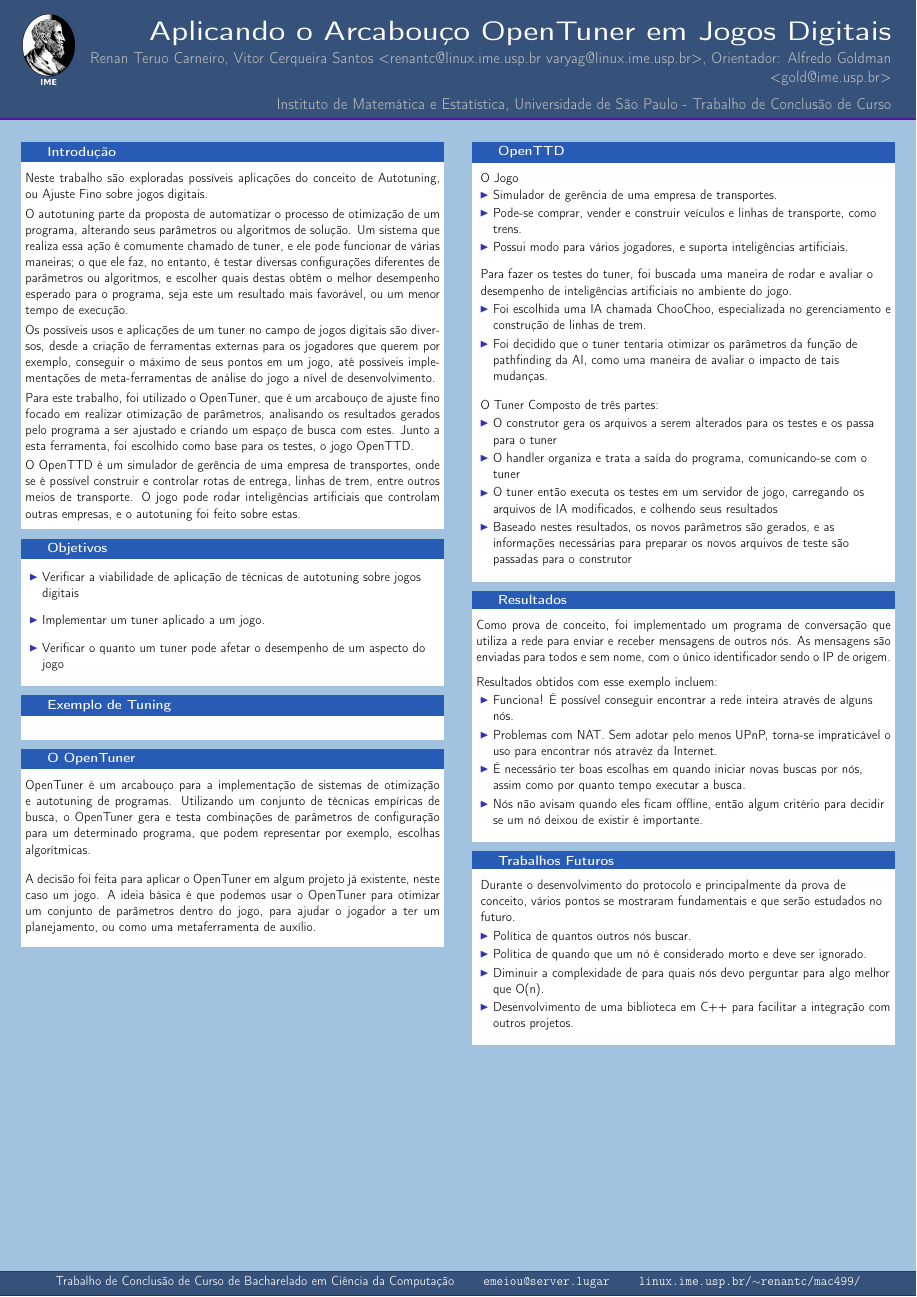
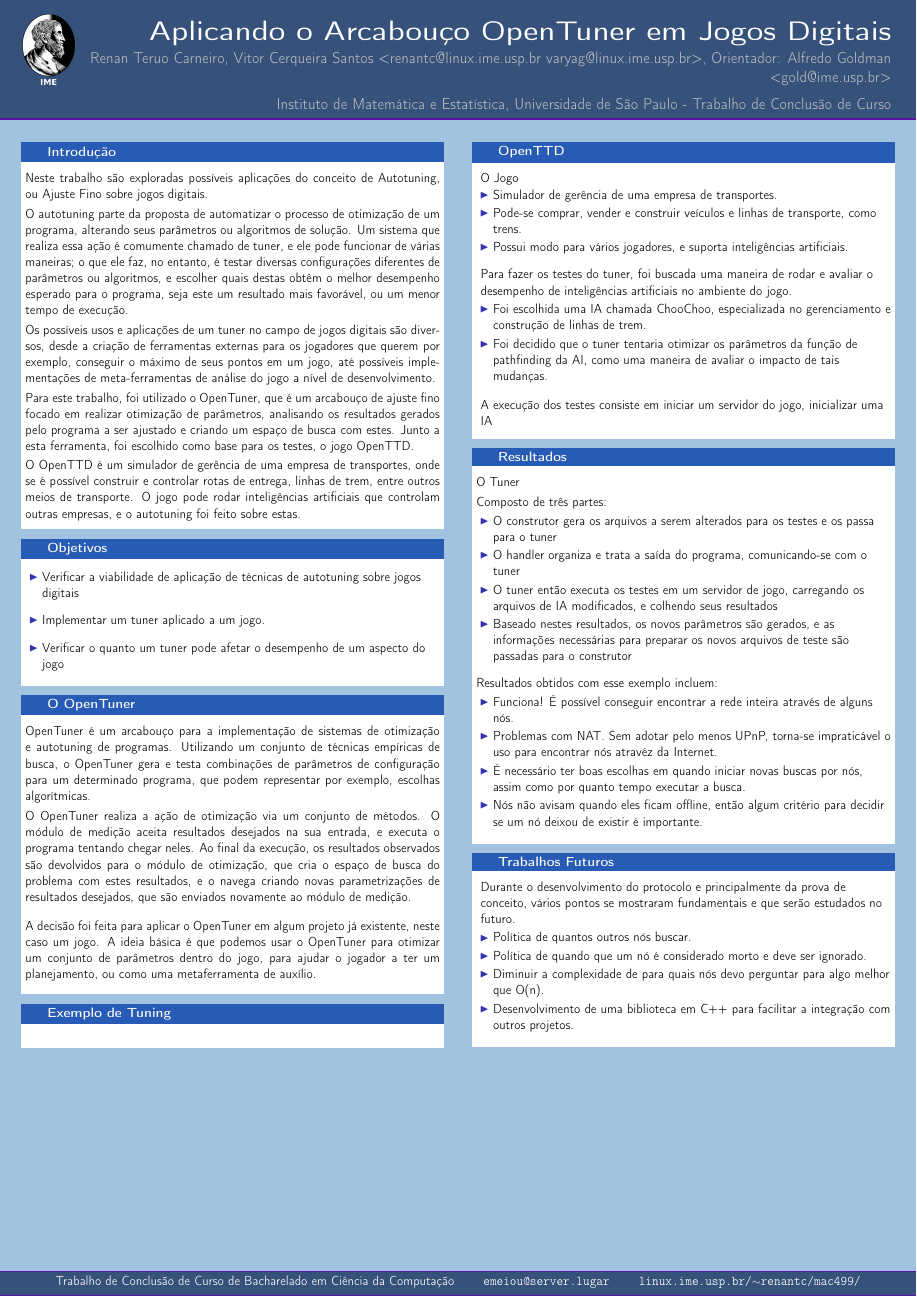
Before and after one commit to imano-ob/tccbib, a LaTeX poster (poster/poster.tex): the whole page. Compiled offline with pdfLaTeX.

Commit message:
Mais ajustes nas seções OpenTuner, OpenTTD e espaço pra imagens

```diff
--- a/poster/poster.tex
+++ b/poster/poster.tex
@@ -107,25 +107,18 @@
 
             \vspace*{0.2cm}
 
-            \begin{block}{Exemplo de Tuning}
-                \center
-%                \begin{figure}[h]
-%                  \fbox{\includegraphics[width=0.45\textwidth]{p2p-network.png}}
-%                  \fbox{\includegraphics[width=0.45\textwidth]{server-based-network.png}}
-%                  \caption{Comparação de rede Peer-to-peer (Esquerda) com Cliente-Servidor (Direita).
-%                    Fonte: Baseado em figura de Wikimedia Commons}
-%                \end{figure}
-
-                \vspace*{0.2cm}
-            \end{block}
-
-            \vspace*{0.2cm}
-
             \begin{block}{O OpenTuner}
             \justifying
                 OpenTuner é um arcabouço para a implementação de sistemas de otimização e autotuning de programas. Utilizando um conjunto de técnicas empíricas de busca, o OpenTuner gera e testa combinações de parâmetros de configuração para um determinado programa, que podem representar por exemplo, escolhas algorítmicas.
 
+                \vspace*{0.2cm}
+
+                O OpenTuner realiza a ação de otimização via um conjunto de métodos. O módulo de medição aceita resultados desejados na sua entrada, e executa o programa tentando chegar neles. Ao final da execução, os resultados observados são devolvidos para o módulo de otimização, que cria o espaço de busca do problema com estes resultados, e o navega criando novas parametrizações de resultados desejados, que são enviados novamente ao módulo de medição.
+
                 \vspace*{0.4cm}
+
+                %inserir figura explicando o OpenTuner aqui!
+
 
 %                \begin{figure}[h]
 %                  \fbox{\includegraphics[width=0.4\textwidth]{passive_ftp_connection.png}}
@@ -138,6 +131,20 @@
                 A decisão foi feita para aplicar o OpenTuner em algum projeto já existente, neste caso um jogo. A ideia básica é que podemos usar o OpenTuner para otimizar um conjunto de parâmetros dentro do jogo, para ajudar o jogador a ter um planejamento, ou como uma metaferramenta de auxílio.
 
                 \vspace*{0.2cm}
+            \end{block}
+
+            \vspace*{0.2cm}
+
+            \begin{block}{Exemplo de Tuning}
+            	\center
+            	%                \begin{figure}[h]
+            	%                  \fbox{\includegraphics[width=0.45\textwidth]{p2p-network.png}}
+            	%                  \fbox{\includegraphics[width=0.45\textwidth]{server-based-network.png}}
+            	%                  \caption{Comparação de rede Peer-to-peer (Esquerda) com Cliente-Servidor (Direita).
+            	%                    Fonte: Baseado em figura de Wikimedia Commons}
+            	%                \end{figure}
+
+            	\vspace*{0.2cm}
             \end{block}
           }
         \end{minipage}
@@ -175,14 +182,7 @@
 
                 \vspace*{0,5cm}
 
-                O Tuner
-                Composto de três partes:
-                \begin{itemize}
-                	\item O construtor gera os arquivos a serem alterados para os testes e os passa para o tuner
-                	\item O handler organiza e trata a saída do programa, comunicando-se com o tuner
-                	\item O tuner então executa os testes em um servidor de jogo, carregando os arquivos de IA modificados, e colhendo seus resultados
-                	\item Baseado nestes resultados, os novos parâmetros são gerados, e as informações necessárias para preparar os novos arquivos de teste são passadas para o construtor
-                \end{itemize}
+                A execução dos testes consiste em iniciar um servidor do jogo, inicializar uma IA
 
                 \vspace*{0.2cm}
             \end{block}
@@ -191,9 +191,17 @@
 
             \begin{block}{Resultados}
               \justifying
-                Como prova de conceito, foi implementado um programa de conversação que utiliza a rede para enviar e receber
-                mensagens de outros nós. As mensagens são enviadas para todos e sem nome, com o único identificador sendo o IP
-                de origem.
+                O Tuner
+
+                \vspace*{0.2cm}
+
+                Composto de três partes:
+                \begin{itemize}
+                	\item O construtor gera os arquivos a serem alterados para os testes e os passa para o tuner
+                	\item O handler organiza e trata a saída do programa, comunicando-se com o tuner
+                	\item O tuner então executa os testes em um servidor de jogo, carregando os arquivos de IA modificados, e colhendo seus resultados
+                	\item Baseado nestes resultados, os novos parâmetros são gerados, e as informações necessárias para preparar os novos arquivos de teste são passadas para o construtor
+                \end{itemize}
 
 %                \begin{figure}[htp]
 %                  \centering
```
